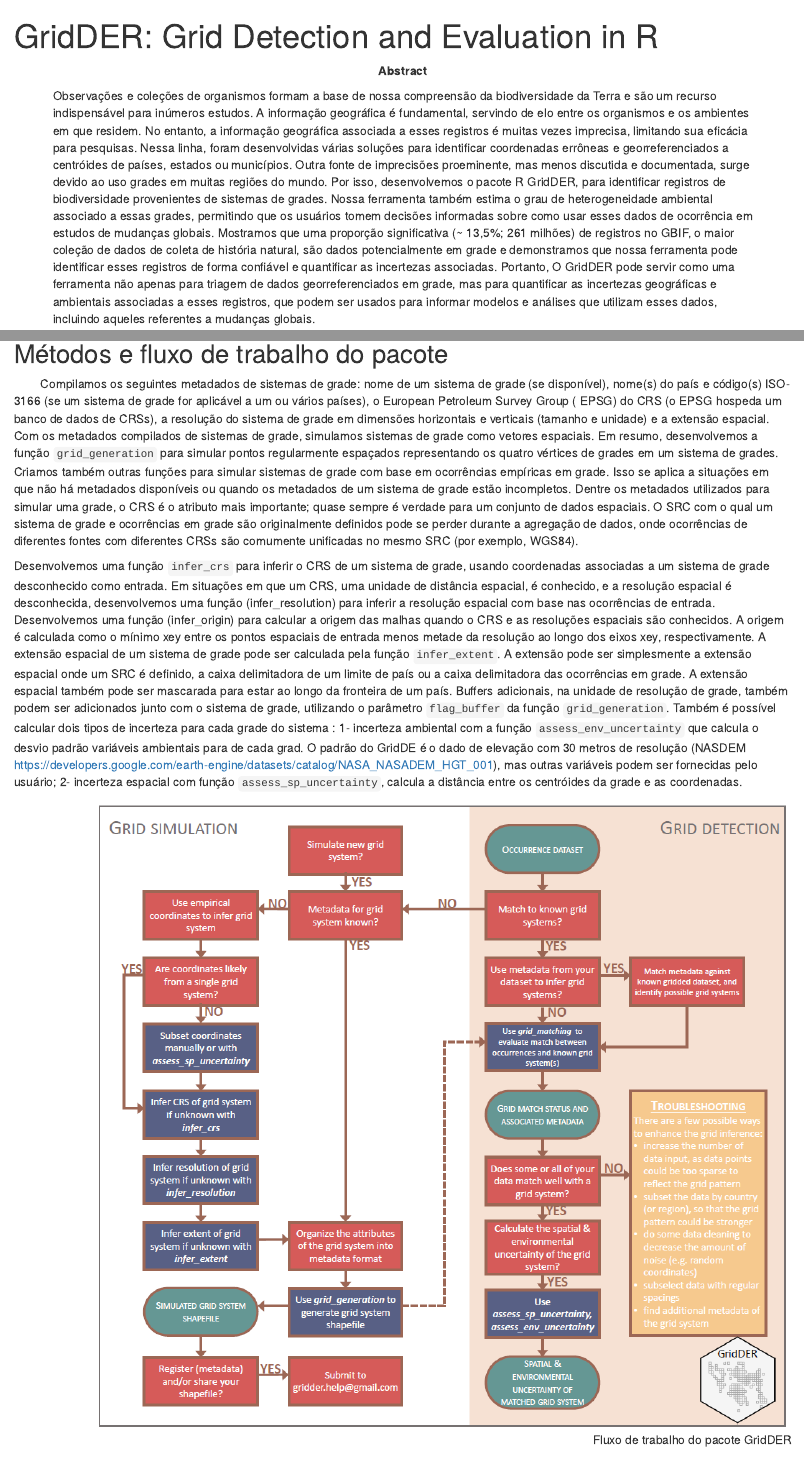
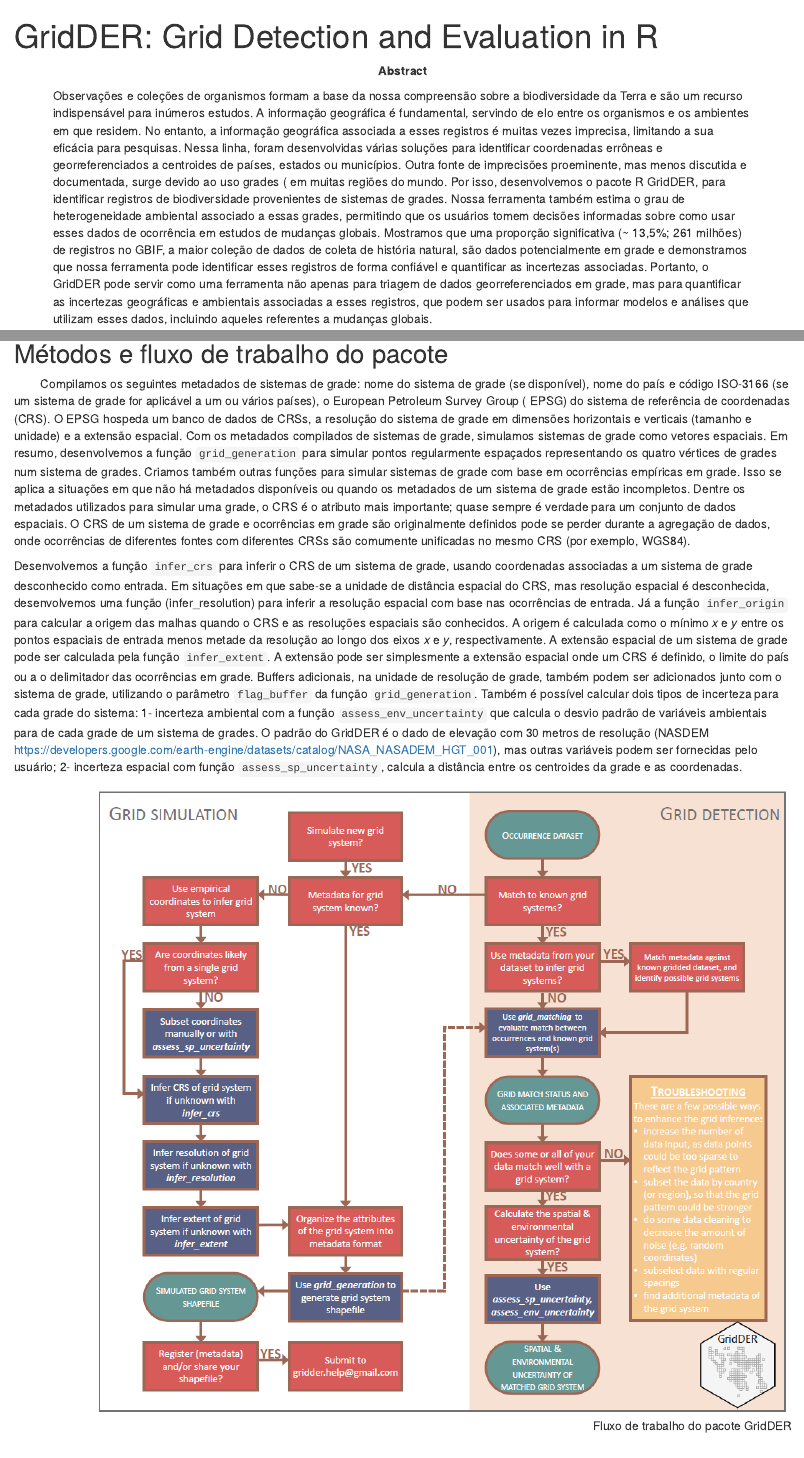
Before and after one commit to Tai-Rocha/LatinR_talk.github.io, an R Markdown document (latinr_proposal/latinr_proposal.Rmd): the page in a window 1100 px wide, from its top, and a second part further down, joined at a grey line. Rendered offline with R 4.5, knitr and Pandoc, with nearby package versions; drawn as R Markdown's standard HTML page in place of the format the file asks for; some code elsewhere in the file could not run offline.

Commit message:
prosposta de palestra atualizada

```diff
--- a/latinr_proposal/latinr_proposal.Rmd
+++ b/latinr_proposal/latinr_proposal.Rmd
@@ -15,7 +15,7 @@ keywords:
   - "biodiversity"
   - "occurence data"
 abstract: |
-  Observações e coleções de organismos formam a base de nossa compreensão da biodiversidade da Terra e são um recurso indispensável para inúmeros estudos. A informação geográfica é fundamental, servindo de elo entre os organismos e os ambientes em que residem. No entanto, a informação geográfica associada a esses registros é muitas vezes imprecisa, limitando sua eficácia para pesquisas. Nessa linha, foram desenvolvidas várias soluções para identificar coordenadas errôneas e georreferenciados a centróides de países, estados ou municípios. Outra fonte de imprecisões proeminente, mas menos discutida e documentada, surge devido ao uso grades em muitas regiões do mundo. Por isso, desenvolvemos o pacote R GridDER,  para identificar registros de biodiversidade provenientes de sistemas de grades. Nossa ferramenta também estima o grau de heterogeneidade ambiental associado a essas grades, permitindo que os usuários tomem decisões informadas sobre como usar esses dados de ocorrência em estudos de mudanças globais. Mostramos que uma proporção significativa (~ 13,5%; 261 milhões) de registros no GBIF, o maior coleção de dados de coleta de história natural, são dados potencialmente em grade e demonstramos que nossa ferramenta pode identificar esses registros de forma confiável e quantificar as incertezas associadas. Portanto, O GridDER pode servir como uma ferramenta não apenas para triagem de dados georreferenciados em grade, mas para quantificar as incertezas geográficas e ambientais associadas a esses registros, que podem ser usados para informar modelos e análises que utilizam esses dados, incluindo aqueles referentes a mudanças globais.
+  Observações e coleções de organismos formam a base da nossa compreensão sobre a biodiversidade da Terra e são um recurso indispensável para inúmeros estudos. A informação geográfica é fundamental, servindo de elo entre os organismos e os ambientes em que residem. No entanto, a informação geográfica associada a esses registros é muitas vezes imprecisa, limitando a sua eficácia para pesquisas. Nessa linha, foram desenvolvidas várias soluções para identificar coordenadas errôneas e georreferenciados a centroides de países, estados ou municípios. Outra fonte de imprecisões proeminente, mas menos discutida e documentada, surge devido ao uso grades ( em muitas regiões do mundo. Por isso, desenvolvemos o pacote R GridDER,  para identificar registros de biodiversidade provenientes de sistemas de grades. Nossa ferramenta também estima o grau de heterogeneidade ambiental associado a essas grades, permitindo que os usuários tomem decisões informadas sobre como usar esses dados de ocorrência em estudos de mudanças globais. Mostramos que uma proporção significativa (~ 13,5%; 261 milhões) de registros no GBIF, a maior coleção de dados de coleta de história natural, são dados potencialmente em grade e demonstramos que nossa ferramenta pode identificar esses registros de forma confiável e quantificar as incertezas associadas. Portanto, o GridDER pode servir como uma ferramenta não apenas para triagem de dados georreferenciados em grade, mas para quantificar as incertezas geográficas e ambientais associadas a esses registros, que podem ser usados para informar modelos e análises que utilizam esses dados, incluindo aqueles referentes a mudanças globais.
 bibliography: latinr_bibliography.bib
 biblio-style: apalike-es
 output:
@@ -39,10 +39,9 @@ knitr::opts_chunk$set(echo = FALSE)
 
 ## Métodos e fluxo de trabalho do pacote
 
-&nbsp; &nbsp; &nbsp; &nbsp; Compilamos os seguintes metadados de sistemas de grade: nome de um sistema de grade (se disponível), nome(s) do país e código(s) ISO-3166 (se um sistema de grade for aplicável a um ou vários países), o European Petroleum Survey Group ( EPSG) do CRS (o EPSG hospeda um banco de dados de CRSs), a resolução do sistema de grade em dimensões horizontais e verticais (tamanho e unidade) e a extensão espacial. Com os metadados compilados de sistemas de grade, simulamos sistemas de grade como vetores espaciais. Em resumo, desenvolvemos a função  `grid_generation` para simular pontos regularmente espaçados representando os quatro vértices de grades em um sistema de grades. Criamos também outras funções para simular sistemas de grade com base em ocorrências empíricas em grade. Isso se aplica a situações em que não há metadados disponíveis ou quando os metadados de um sistema de grade estão incompletos. Dentre os metadados utilizados para simular uma grade, o CRS é o atributo mais importante; quase sempre é verdade para um conjunto de dados espaciais. O SRC com o qual um sistema de grade e ocorrências em grade são originalmente definidos pode se perder durante a agregação de dados, onde ocorrências de diferentes fontes com diferentes CRSs são comumente unificadas no mesmo SRC (por exemplo, WGS84).
+&nbsp; &nbsp; &nbsp; &nbsp; Compilamos os seguintes metadados de sistemas de grade: nome do sistema de grade (se disponível), nome do país e código ISO-3166 (se um sistema de grade for aplicável a um ou vários países), o European Petroleum Survey Group ( EPSG) do sistema de referência de coordenadas (CRS). O EPSG hospeda um banco de dados de CRSs, a resolução do sistema de grade em dimensões horizontais e verticais (tamanho e unidade) e a extensão espacial. Com os metadados compilados de sistemas de grade, simulamos sistemas de grade como vetores espaciais. Em resumo, desenvolvemos a função `grid_generation` para simular pontos regularmente espaçados representando os quatro vértices de grades num sistema de grades. Criamos também outras funções para simular sistemas de grade com base em ocorrências empíricas em grade. Isso se aplica a situações em que não há metadados disponíveis ou quando os metadados de um sistema de grade estão incompletos. Dentre os metadados utilizados para simular uma grade, o CRS é o atributo mais importante; quase sempre é verdade para um conjunto de dados espaciais. O CRS de um sistema de grade e ocorrências em grade são originalmente definidos pode se perder durante a agregação de dados, onde ocorrências de diferentes fontes com diferentes CRSs são comumente unificadas no mesmo CRS (por exemplo, WGS84).
 
-  Desenvolvemos uma função `infer_crs` para inferir o CRS de um sistema de grade, usando coordenadas associadas a um sistema de grade desconhecido como entrada. Em situações em que um CRS, uma unidade de distância espacial, é conhecido, e a resolução espacial é desconhecida, desenvolvemos uma função (infer_resolution) para inferir a resolução espacial com base nas ocorrências de entrada. Desenvolvemos uma função (infer_origin) para calcular a origem das malhas quando o CRS e as resoluções espaciais são conhecidos. A origem é calculada como o mínimo xey entre os pontos espaciais de entrada menos metade da resolução ao longo dos eixos xey, respectivamente. A extensão espacial de um sistema de grade pode ser calculada pela função `infer_extent`. A extensão pode ser simplesmente a extensão espacial onde um SRC é definido, a caixa delimitadora de um limite de país ou a caixa delimitadora das ocorrências em grade. A extensão espacial também pode ser mascarada para estar ao longo da fronteira de um país. Buffers adicionais, na unidade de resolução de grade, também podem ser adicionados junto com o sistema de grade, utilizando o parâmetro `flag_buffer` da função `grid_generation`. Também é possível calcular dois tipos de incerteza para cada grade do sistema :
-1- incerteza ambiental  com a função `assess_env_uncertainty` que calcula o desvio padrão variáveis ambientais para de cada grad. O padrão do GridDE é o dado de elevação com 30 metros de resolução (NASDEM https://developers.google.com/earth-engine/datasets/catalog/NASA_NASADEM_HGT_001), mas outras variáveis podem ser fornecidas pelo usuário; 2- incerteza espacial com função `assess_sp_uncertainty`, calcula a distância entre os centróides da grade e as coordenadas.
+  Desenvolvemos a função `infer_crs` para inferir o CRS de um sistema de grade, usando coordenadas associadas a um sistema de grade desconhecido como entrada. Em situações em que sabe-se a unidade de distância espacial do CRS,  mas resolução espacial é desconhecida, desenvolvemos uma função (infer_resolution) para inferir a resolução espacial com base nas ocorrências de entrada. Já a função `infer_origin` para calcular a origem das malhas quando o CRS e as resoluções espaciais são conhecidos. A origem é calculada como o mínimo *x* e *y* entre os pontos espaciais de entrada menos metade da resolução ao longo dos eixos *x* e *y*, respectivamente. A extensão espacial de um sistema de grade pode ser calculada pela função `infer_extent`. A extensão pode ser simplesmente a extensão espacial onde um CRS é definido, o limite do país ou a o delimitador das ocorrências em grade. Buffers adicionais, na unidade de resolução de grade, também podem ser adicionados junto com o sistema de grade, utilizando o parâmetro `flag_buffer` da função `grid_generation`. Também é possível calcular dois tipos de incerteza para cada grade do sistema: 1- incerteza ambiental com a função `assess_env_uncertainty` que calcula o desvio padrão de variáveis ambientais para de cada grade de um sistema de grades. O padrão do GridDER é o dado de elevação com 30 metros de resolução (NASDEM https://developers.google.com/earth-engine/datasets/catalog/NASA_NASADEM_HGT_001), mas outras variáveis podem ser fornecidas pelo usuário; 2- incerteza espacial com função `assess_sp_uncertainty`, calcula a distância entre os centroides da grade e as coordenadas.
 
 \newpage
 
```
Also changed, not shown: latinr_proposal/latinr_proposal.pdf, latinr_proposal/latinr_proposal.Rmd (2 more changed lines), 1 other file.
